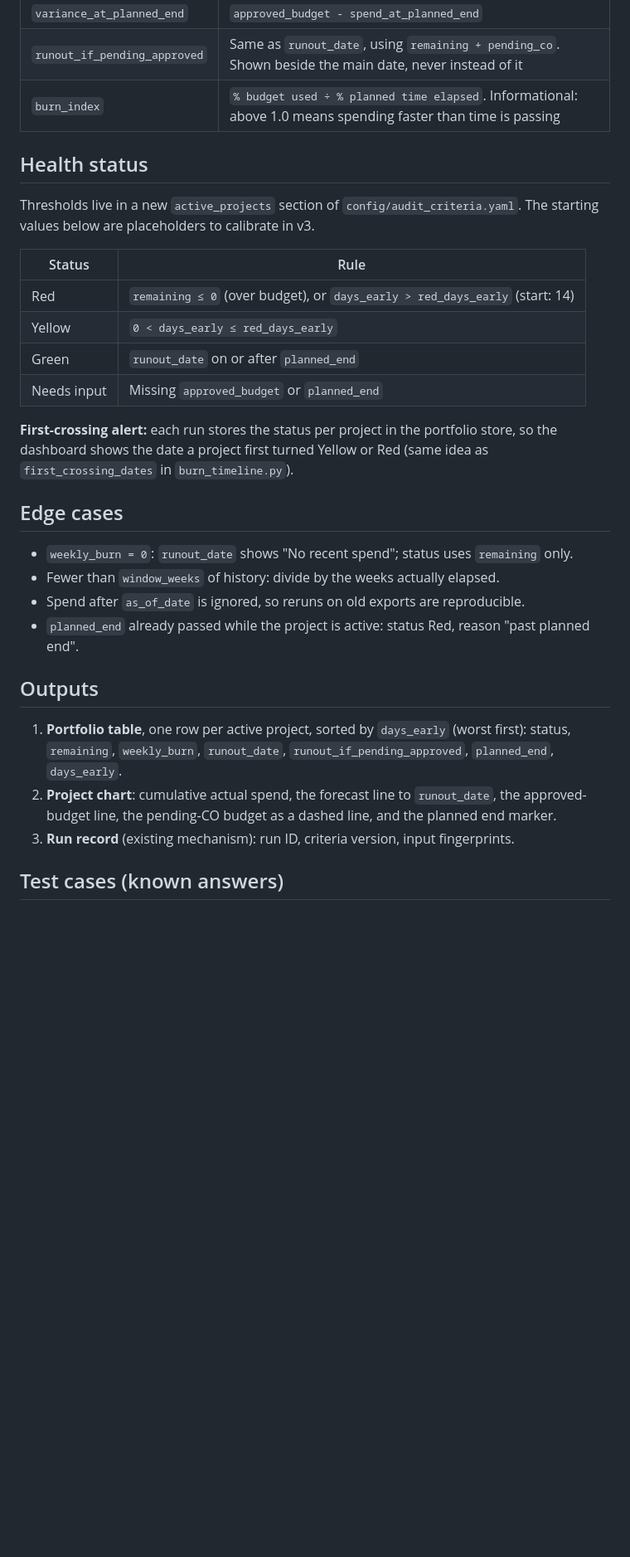
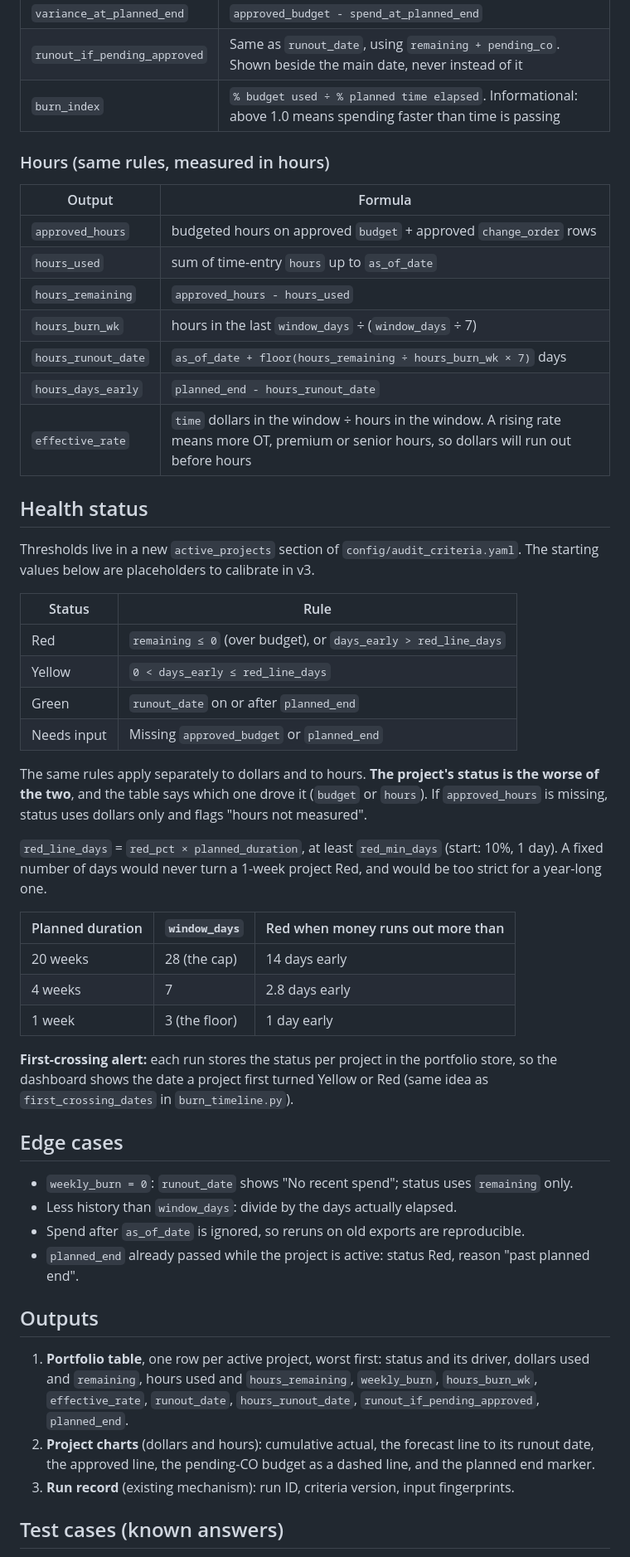
Before and after one commit to meownager/epm-insights, a Markdown page: docs/active-projects-spec.md, the part around one of its changes. Shown at 83% size. GitHub-like rendering; blank space fills up the shorter version.

Commit message:
Spec: add hours burn, duration-based thresholds, and CO projects

```diff
--- a/docs/active-projects-spec.md
+++ b/docs/active-projects-spec.md
@@ -74,30 +98,52 @@ All values are as of `as_of_date` (default: the latest transaction date). Settin
 | `runout_if_pending_approved` | Same as `runout_date`, using `remaining + pending_co`. Shown beside the main date, never instead of it |
 | `burn_index` | `% budget used ÷ % planned time elapsed`. Informational: above 1.0 means spending faster than time is passing |
 
+### Hours (same rules, measured in hours)
+
+| Output | Formula |
+|---|---|
+| `approved_hours` | budgeted hours on approved `budget` + approved `change_order` rows |
+| `hours_used` | sum of time-entry `hours` up to `as_of_date` |
+| `hours_remaining` | `approved_hours - hours_used` |
+| `hours_burn_wk` | hours in the last `window_days` ÷ (`window_days` ÷ 7) |
+| `hours_runout_date` | `as_of_date + floor(hours_remaining ÷ hours_burn_wk × 7)` days |
+| `hours_days_early` | `planned_end - hours_runout_date` |
+| `effective_rate` | `time` dollars in the window ÷ hours in the window. A rising rate means more OT, premium or senior hours, so dollars will run out before hours |
+
 ## Health status
 
 Thresholds live in a new `active_projects` section of `config/audit_criteria.yaml`. The starting values below are placeholders to calibrate in v3.
 
 | Status | Rule |
 |---|---|
-| Red | `remaining ≤ 0` (over budget), or `days_early > red_days_early` (start: 14) |
-| Yellow | `0 < days_early ≤ red_days_early` |
+| Red | `remaining ≤ 0` (over budget), or `days_early > red_line_days` |
+| Yellow | `0 < days_early ≤ red_line_days` |
 | Green | `runout_date` on or after `planned_end` |
 | Needs input | Missing `approved_budget` or `planned_end` |
+
+The same rules apply separately to dollars and to hours. **The project's status is the worse of the two**, and the table says which one drove it (`budget` or `hours`). If `approved_hours` is missing, status uses dollars only and flags "hours not measured".
+
+`red_line_days` = `red_pct × planned_duration`, at least `red_min_days` (start: 10%, 1 day). A fixed number of days would never turn a 1-week project Red, and would be too strict for a year-long one.
+
+| Planned duration | `window_days` | Red when money runs out more than |
+|---|---|---|
+| 20 weeks | 28 (the cap) | 14 days early |
+| 4 weeks | 7 | 2.8 days early |
+| 1 week | 3 (the floor) | 1 day early |
 
 **First-crossing alert:** each run stores the status per project in the portfolio store, so the dashboard shows the date a project first turned Yellow or Red (same idea as `first_crossing_dates` in `burn_timeline.py`).
 
 ## Edge cases
 
 - `weekly_burn = 0`: `runout_date` shows "No recent spend"; status uses `remaining` only.
-- Fewer than `window_weeks` of history: divide by the weeks actually elapsed.
+- Less history than `window_days`: divide by the days actually elapsed.
 - Spend after `as_of_date` is ignored, so reruns on old exports are reproducible.
 - `planned_end` already passed while the project is active: status Red, reason "past planned end".
 
 ## Outputs
 
-1. **Portfolio table**, one row per active project, sorted by `days_early` (worst first): status, `remaining`, `weekly_burn`, `runout_date`, `runout_if_pending_approved`, `planned_end`, `days_early`.
-2. **Project chart**: cumulative actual spend, the forecast line to `runout_date`, the approved-budget line, the pending-CO budget as a dashed line, and the planned end marker.
+1. **Portfolio table**, one row per active project, worst first: status and its driver, dollars used and `remaining`, hours used and `hours_remaining`, `weekly_burn`, `hours_burn_wk`, `effective_rate`, `runout_date`, `hours_runout_date`, `runout_if_pending_approved`, `planned_end`.
+2. **Project charts** (dollars and hours): cumulative actual, the forecast line to its runout date, the approved line, the pending-CO budget as a dashed line, and the planned end marker.
 3. **Run record** (existing mechanism): run ID, criteria version, input fingerprints.
 
 ## Test cases (known answers)
```
Also changed, not shown: other parts of docs/active-projects-spec.md (+49 -10 lines).
